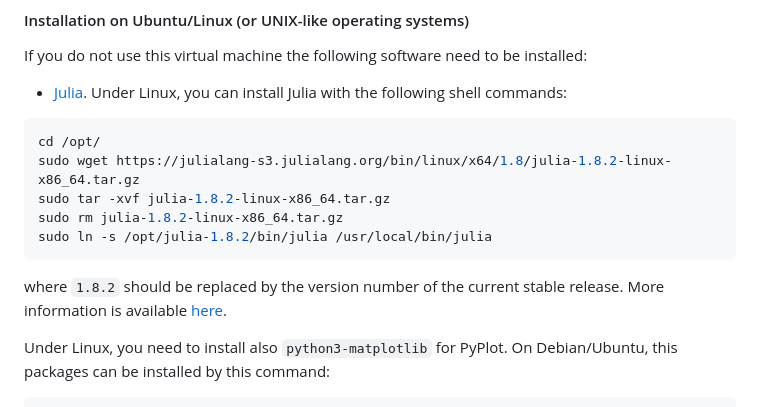
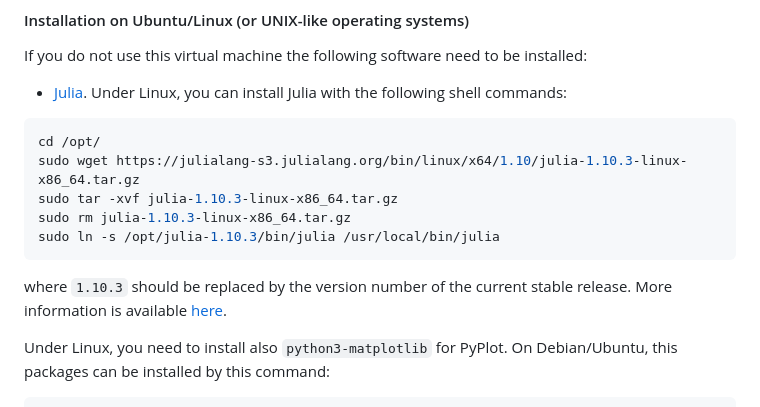
Before and after one commit to Alexander-Barth/ROMS.jl, a Markdown page: docs/src/index.md, the part around the change. Rendered like a GitHub page.

Commit message:
update julia version

````diff
--- a/docs/src/index.md
+++ b/docs/src/index.md
@@ -96,13 +96,13 @@ If you do not use this virtual machine the following software need to be install
 
 ```bash
 cd /opt/
-sudo wget https://julialang-s3.julialang.org/bin/linux/x64/1.8/julia-1.8.2-linux-x86_64.tar.gz
-sudo tar -xvf julia-1.8.2-linux-x86_64.tar.gz
-sudo rm julia-1.8.2-linux-x86_64.tar.gz
-sudo ln -s /opt/julia-1.8.2/bin/julia /usr/local/bin/julia
+sudo wget https://julialang-s3.julialang.org/bin/linux/x64/1.10/julia-1.10.3-linux-x86_64.tar.gz
+sudo tar -xvf julia-1.10.3-linux-x86_64.tar.gz
+sudo rm julia-1.10.3-linux-x86_64.tar.gz
+sudo ln -s /opt/julia-1.10.3/bin/julia /usr/local/bin/julia
 ```
 
-where `1.8.2` should be replaced by the version number of the current stable release.
+where `1.10.3` should be replaced by the version number of the current stable release.
 More information is available [here](https://julialang.org/downloads/platform/).
 
 Under Linux, you need to install also `python3-matplotlib` for PyPlot. On Debian/Ubuntu, this packages can be installed by this command:
````
